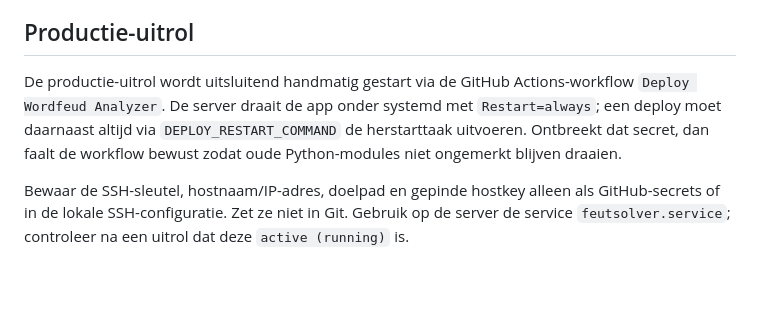
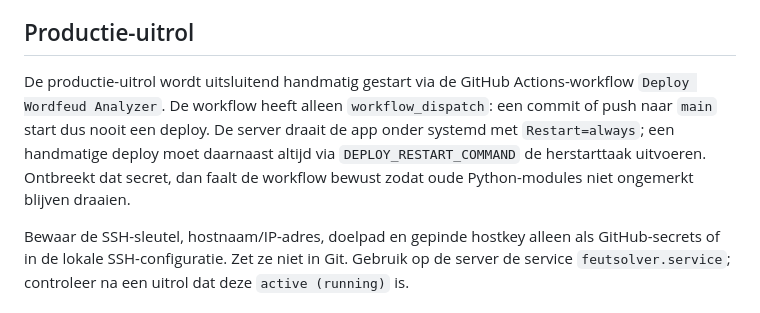
Before and after one commit to shifthappens/feutsolver, a Markdown page: README.md, the part around the change. GitHub-like rendering; blank space fills up the shorter version.

Commit message:
Document manual-only production deploys

```diff
--- a/README.md
+++ b/README.md
@@ -62,7 +62,7 @@ Gebruik in de zijbalk `openai/gpt-4.1-mini` (standaard) of een ander beeldmodel
 
 ## Productie-uitrol
 
-De productie-uitrol wordt uitsluitend handmatig gestart via de GitHub Actions-workflow `Deploy Wordfeud Analyzer`. De server draait de app onder systemd met `Restart=always`; een deploy moet daarnaast altijd via `DEPLOY_RESTART_COMMAND` de herstarttaak uitvoeren. Ontbreekt dat secret, dan faalt de workflow bewust zodat oude Python-modules niet ongemerkt blijven draaien.
+De productie-uitrol wordt uitsluitend handmatig gestart via de GitHub Actions-workflow `Deploy Wordfeud Analyzer`. De workflow heeft alleen `workflow_dispatch`: een commit of push naar `main` start dus nooit een deploy. De server draait de app onder systemd met `Restart=always`; een handmatige deploy moet daarnaast altijd via `DEPLOY_RESTART_COMMAND` de herstarttaak uitvoeren. Ontbreekt dat secret, dan faalt de workflow bewust zodat oude Python-modules niet ongemerkt blijven draaien.
 
 Bewaar de SSH-sleutel, hostnaam/IP-adres, doelpad en gepinde hostkey alleen als GitHub-secrets of in de lokale SSH-configuratie. Zet ze niet in Git. Gebruik op de server de service `feutsolver.service`; controleer na een uitrol dat deze `active (running)` is.
 
```
